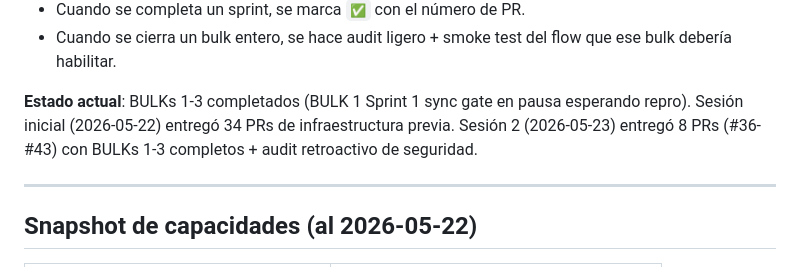
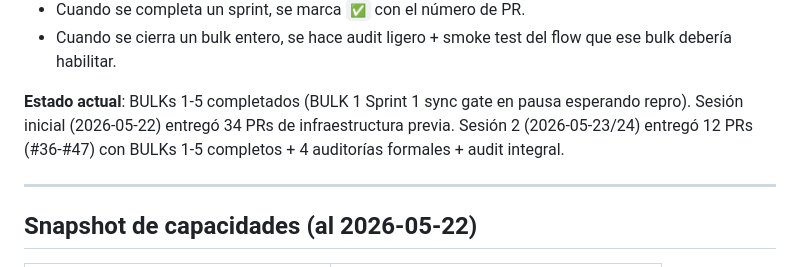
Before and after one commit to rubenmaltez/Template-TT, a Markdown page: ROADMAP.md, the part around one of its changes. Drawn GitHub-style.

```diff
--- a/ROADMAP.md
+++ b/ROADMAP.md
@@ -12,10 +12,10 @@ hasta producción general y features comerciales.
 - Cuando se cierra un bulk entero, se hace audit ligero + smoke test
   del flow que ese bulk debería habilitar.
 
-**Estado actual**: BULKs 1-3 completados (BULK 1 Sprint 1 sync gate en
+**Estado actual**: BULKs 1-5 completados (BULK 1 Sprint 1 sync gate en
 pausa esperando repro). Sesión inicial (2026-05-22) entregó 34 PRs de
-infraestructura previa. Sesión 2 (2026-05-23) entregó 8 PRs (#36-#43)
-con BULKs 1-3 completos + audit retroactivo de seguridad.
+infraestructura previa. Sesión 2 (2026-05-23/24) entregó 12 PRs (#36-#47)
+con BULKs 1-5 completos + 4 auditorías formales + audit integral.
 
 ---
 
```
Also changed, not shown: other parts of ROADMAP.md (+37 -13 lines).
